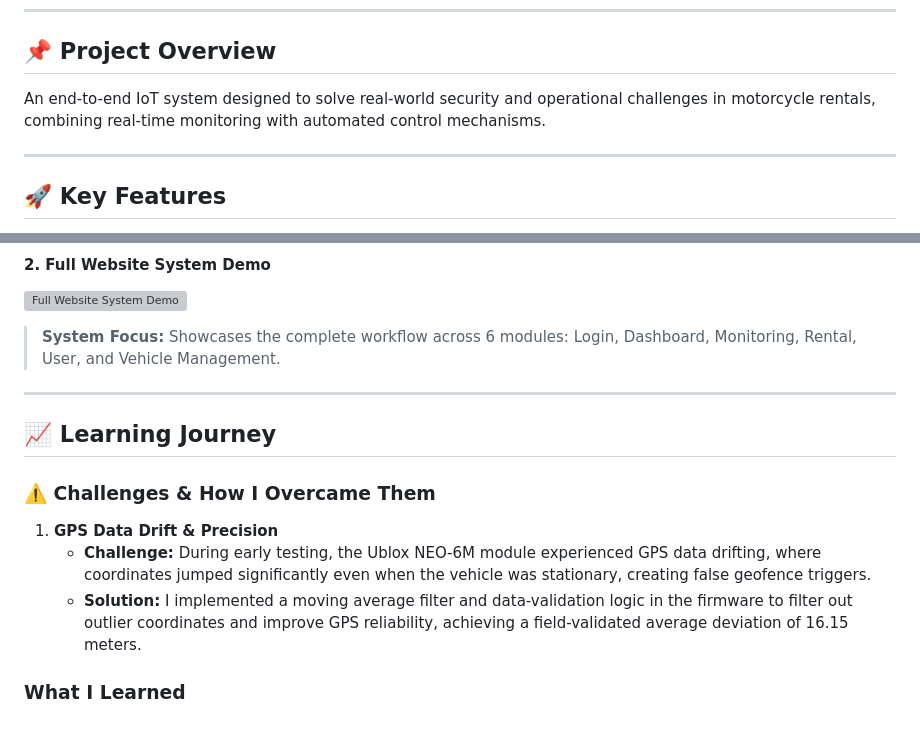
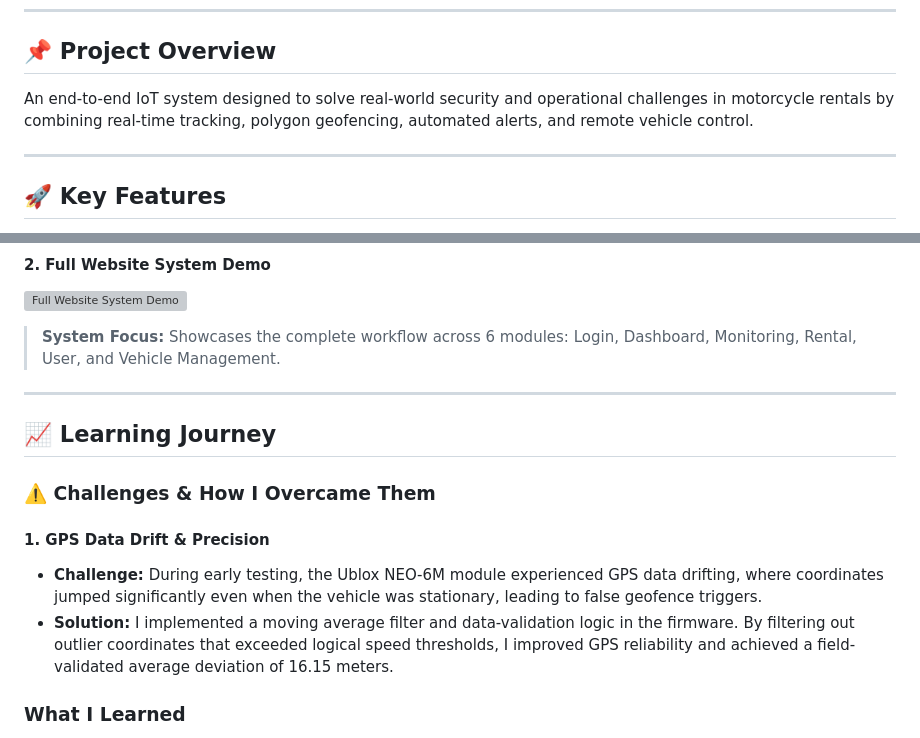
Before and after one commit to achmaddoli/Motorcycle-Rental-Monitoring-System, a Markdown page: README.md, 2 parts joined by grey strips. GitHub-like rendering; grey boxes are pictures that could not be loaded.

```diff
--- a/README.md
+++ b/README.md
@@ -72,7 +72,7 @@ Instead of stopping at simulation:
 ---
 
 ## 📌 Project Overview
-An end-to-end IoT system designed to solve real-world security and operational challenges in motorcycle rentals, combining real-time monitoring with automated control mechanisms.
+An end-to-end IoT system designed to solve real-world security and operational challenges in motorcycle rentals by combining real-time tracking, polygon geofencing, automated alerts, and remote vehicle control.
 
 ---
 
@@ -316,12 +315,13 @@ Also make sure each customer/user record includes a valid Telegram chat ID.
 [![Full Website System Demo](https://img.youtube.com/vi/uYgXGPgfSG0/0.jpg)](https://youtu.be/uYgXGPgfSG0)
 > **System Focus:** Showcases the complete workflow across 6 modules: Login, Dashboard, Monitoring, Rental, User, and Vehicle Management.
 ---
-
 ## 📈 Learning Journey
 ### **⚠️ Challenges & How I Overcame Them**
-1. **GPS Data Drift & Precision**
-   - **Challenge:** During early testing, the Ublox NEO-6M module experienced GPS data drifting, where coordinates jumped significantly even when the vehicle was stationary, creating false geofence triggers.
-   - **Solution:** I implemented a moving average filter and data-validation logic in the firmware to filter out outlier coordinates and improve GPS reliability, achieving a field-validated average deviation of 16.15 meters.
+
+#### 1. GPS Data Drift & Precision
+
+- **Challenge:** During early testing, the Ublox NEO-6M module experienced GPS data drifting, where coordinates jumped significantly even when the vehicle was stationary, leading to false geofence triggers.
+- **Solution:** I implemented a moving average filter and data-validation logic in the firmware. By filtering out outlier coordinates that exceeded logical speed thresholds, I improved GPS reliability and achieved a field-validated average deviation of 16.15 meters.
 
 ### **What I Learned**
 Building this "End-to-End" system sharpened my skills in systems thinking. I learned to bridge the gap between physical hardware and cloud-based software, while managing the complexities of real-time geospatial data processing. Beyond technical skills, I learned how to communicate technical limitations to non-technical stakeholders (the rental owners) and adapt the system based on their real-world feedback.
```
Also changed, not shown: other parts of README.md (+0 -1 lines).
